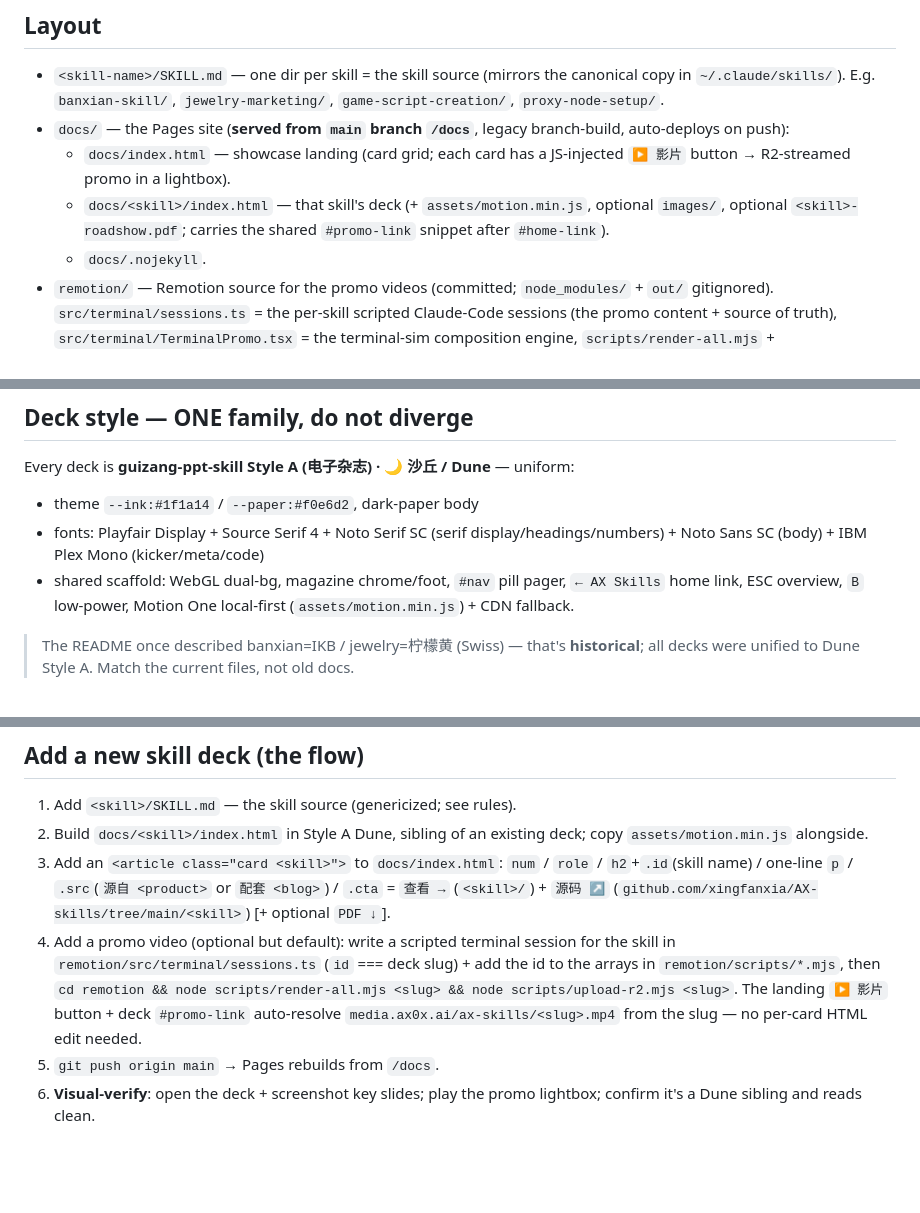
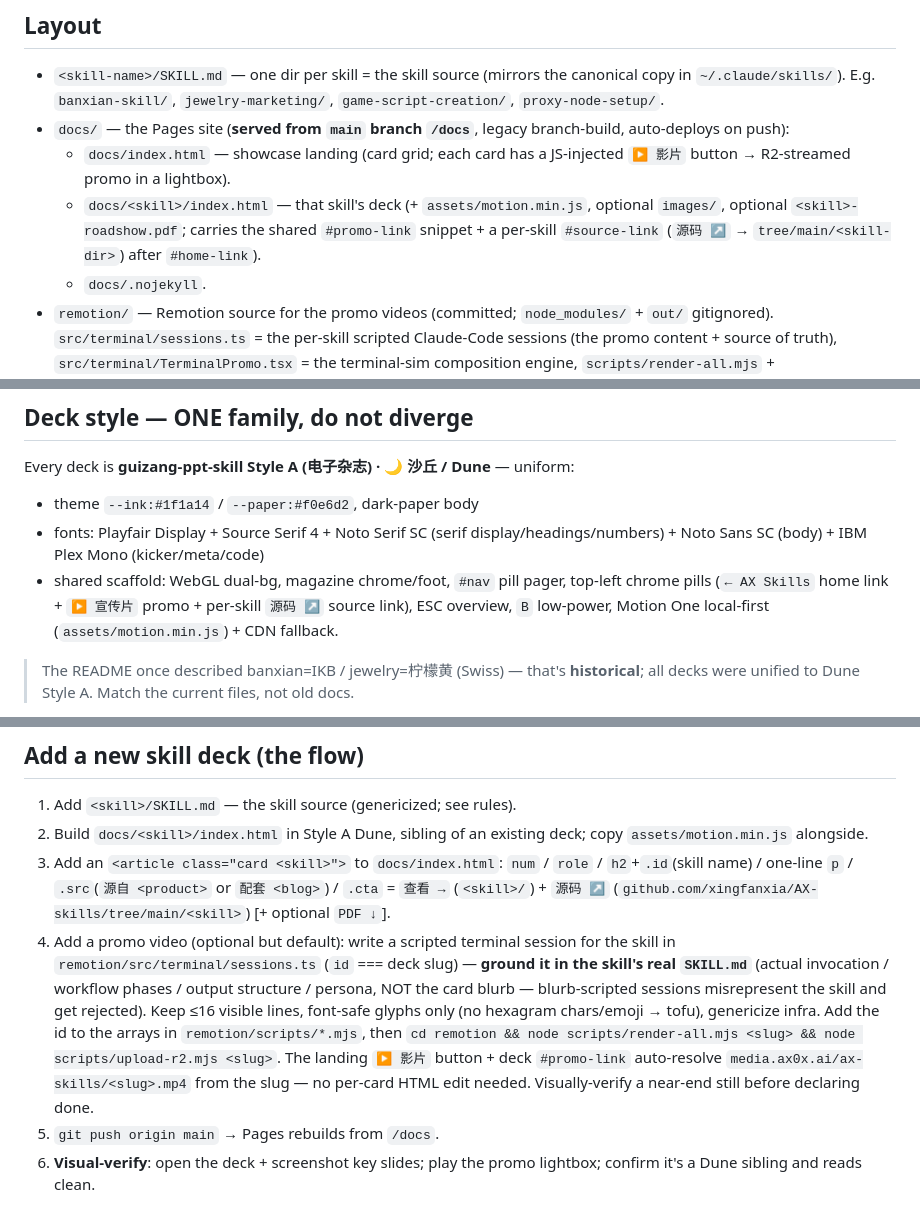
Before and after one commit to xingfanxia/AX-skills, a Markdown page: CLAUDE.md, 3 parts joined by grey strips. Rendered like a GitHub page; blank space fills up the shorter version.

Commit message:
docs(claude.md): sync deck chrome + promo fidelity + web-novel as 8th deck
- Deck chrome now documents the per-skill 源码 ↗ source-link pill.
- "Add a promo" step requires grounding the terminal session in the real
  SKILL.md (not the card blurb) + the ≤16-line / font-safe / visual-verify gates.
- Current decks: web-novel-writing is now a full deck with a terminal promo.

Co-Authored-By: Claude Opus 4.8 (1M context) <noreply@anthropic.com>
Claude-Session: https://claude.ai/code/session_018Kptccvm1oCRCQ1buCSXLP

```diff
--- a/CLAUDE.md
+++ b/CLAUDE.md
@@ -8,7 +8,7 @@ Live: <https://xingfanxia.github.io/AX-skills/>
 - `<skill-name>/SKILL.md` — one dir per skill = the skill source (mirrors the canonical copy in `~/.claude/skills/`). E.g. `banxian-skill/`, `jewelry-marketing/`, `game-script-creation/`, `proxy-node-setup/`.
 - `docs/` — the Pages site (**served from `main` branch `/docs`**, legacy branch-build, auto-deploys on push):
   - `docs/index.html` — showcase landing (card grid; each card has a JS-injected `▶ 影片` button → R2-streamed promo in a lightbox).
-  - `docs/<skill>/index.html` — that skill's deck (+ `assets/motion.min.js`, optional `images/`, optional `<skill>-roadshow.pdf`; carries the shared `#promo-link` snippet after `#home-link`).
+  - `docs/<skill>/index.html` — that skill's deck (+ `assets/motion.min.js`, optional `images/`, optional `<skill>-roadshow.pdf`; carries the shared `#promo-link` snippet + a per-skill `#source-link` (`源码 ↗` → `tree/main/<skill-dir>`) after `#home-link`).
   - `docs/.nojekyll`.
 - `remotion/` — Remotion source for the promo videos (committed; `node_modules/` + `out/` gitignored). `src/terminal/sessions.ts` = the per-skill scripted Claude-Code sessions (the promo content + source of truth), `src/terminal/TerminalPromo.tsx` = the terminal-sim composition engine, `scripts/render-all.mjs` + `scripts/upload-r2.mjs` = the pipeline. **Rendered `.mp4`s are NOT in the repo** — they live on R2 (`ax-blog-media` bucket, `ax-skills/` prefix) served at `https://media.ax0x.ai/ax-skills/<slug>.mp4`. Composition id === deck slug === R2 filename (one source of truth).
 
@@ -17,7 +17,7 @@ Live: <https://xingfanxia.github.io/AX-skills/>
 Every deck is **guizang-ppt-skill Style A (电子杂志) · 🌙 沙丘 / Dune** — uniform:
 - theme `--ink:#1f1a14` / `--paper:#f0e6d2`, dark-paper body
 - fonts: Playfair Display + Source Serif 4 + Noto Serif SC (serif display/headings/numbers) + Noto Sans SC (body) + IBM Plex Mono (kicker/meta/code)
-- shared scaffold: WebGL dual-bg, magazine chrome/foot, `#nav` pill pager, `← AX Skills` home link, ESC overview, `B` low-power, Motion One local-first (`assets/motion.min.js`) + CDN fallback.
+- shared scaffold: WebGL dual-bg, magazine chrome/foot, `#nav` pill pager, top-left chrome pills (`← AX Skills` home link + `▶ 宣传片` promo + per-skill `源码 ↗` source link), ESC overview, `B` low-power, Motion One local-first (`assets/motion.min.js`) + CDN fallback.
 
 > The README once described banxian=IKB / jewelry=柠檬黄 (Swiss) — that's **historical**; all decks were unified to Dune Style A. Match the current files, not old docs.
 
@@ -28,7 +28,7 @@ Every deck is **guizang-ppt-skill Style A (电子杂志) · 🌙 沙丘 / Dune**
 1. Add `<skill>/SKILL.md` — the skill source (genericized; see rules).
 2. Build `docs/<skill>/index.html` in Style A Dune, sibling of an existing deck; copy `assets/motion.min.js` alongside.
 3. Add an `<article class="card <skill>">` to `docs/index.html`: `num` / `role` / `h2`+`.id`(skill name) / one-line `p` / `.src`(`源自 <product>` or `配套 <blog>`) / `.cta` = `查看 →` (`<skill>/`) + `源码 ↗` (`github.com/xingfanxia/AX-skills/tree/main/<skill>`) [+ optional `PDF ↓`].
-4. Add a promo video (optional but default): write a scripted terminal session for the skill in `remotion/src/terminal/sessions.ts` (`id` === deck slug) + add the id to the arrays in `remotion/scripts/*.mjs`, then `cd remotion && node scripts/render-all.mjs <slug> && node scripts/upload-r2.mjs <slug>`. The landing `▶ 影片` button + deck `#promo-link` auto-resolve `media.ax0x.ai/ax-skills/<slug>.mp4` from the slug — no per-card HTML edit needed.
+4. Add a promo video (optional but default): write a scripted terminal session for the skill in `remotion/src/terminal/sessions.ts` (`id` === deck slug) — **ground it in the skill's real `SKILL.md`** (actual invocation / workflow phases / output structure / persona, NOT the card blurb — blurb-scripted sessions misrepresent the skill and get rejected). Keep ≤16 visible lines, font-safe glyphs only (no hexagram chars/emoji → tofu), genericize infra. Add the id to the arrays in `remotion/scripts/*.mjs`, then `cd remotion && node scripts/render-all.mjs <slug> && node scripts/upload-r2.mjs <slug>`. The landing `▶ 影片` button + deck `#promo-link` auto-resolve `media.ax0x.ai/ax-skills/<slug>.mp4` from the slug — no per-card HTML edit needed. Visually-verify a near-end still before declaring done.
 5. `git push origin main` → Pages rebuilds from `/docs`.
 6. **Visual-verify**: open the deck + screenshot key slides; play the promo lightbox; confirm it's a Dune sibling and reads clean.
 
```
Also changed, not shown: other parts of CLAUDE.md (+1 -1 lines).
